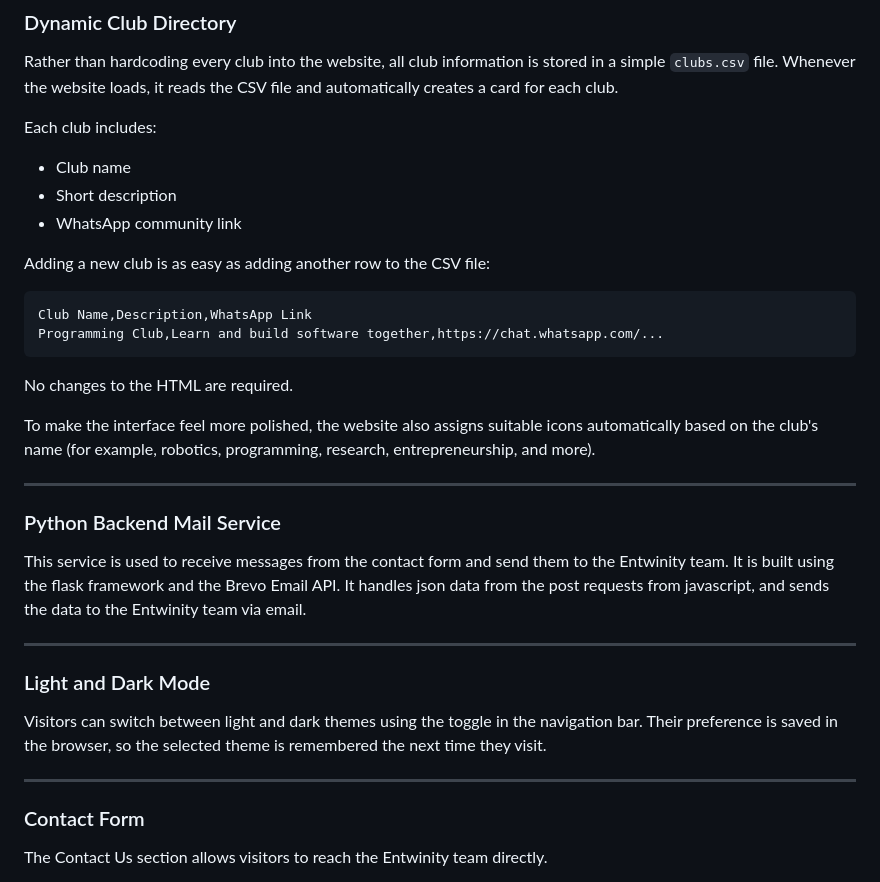
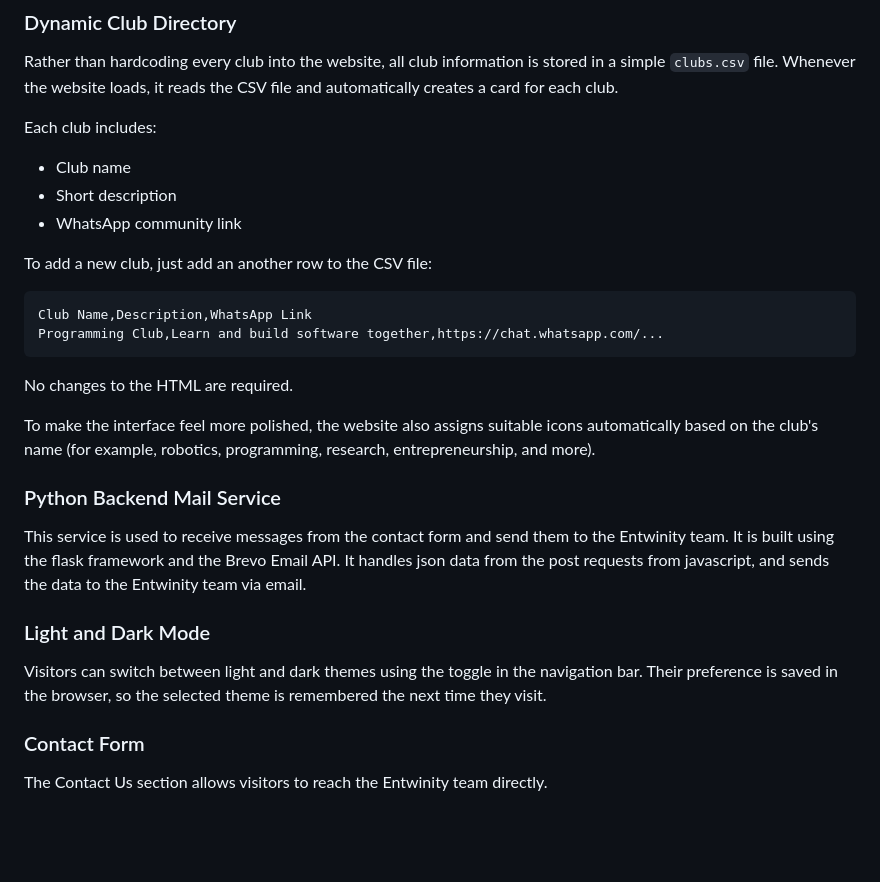
Before and after one commit to parzival43/Entwinity, a Markdown page: README.md, the part around one of its changes. GitHub-like rendering; blank space fills up the shorter version.

````diff
--- a/README.md
+++ b/README.md
@@ -44,7 +44,7 @@ Each club includes:
 * Short description
 * WhatsApp community link
 
-Adding a new club is as easy as adding another row to the CSV file:
+To add a new club, just add an another row to the CSV file:
 
 ```csv
 Club Name,Description,WhatsApp Link
@@ -55,21 +55,15 @@ No changes to the HTML are required.
 
 To make the interface feel more polished, the website also assigns suitable icons automatically based on the club's name (for example, robotics, programming, research, entrepreneurship, and more).
 
----
-
 ### Python Backend Mail Service
 
 This service is used to receive messages from the contact form and send them to the Entwinity team.
 It is built using the flask framework and the Brevo Email API.
 It handles json data from the post requests from javascript, and sends the data to the Entwinity team via email.
 
----
-
 ### Light and Dark Mode
 
 Visitors can switch between light and dark themes using the toggle in the navigation bar. Their preference is saved in the browser, so the selected theme is remembered the next time they visit.
-
----
 
 ### Contact Form
 
````
Also changed, not shown: other parts of README.md (+2 -0 lines).
